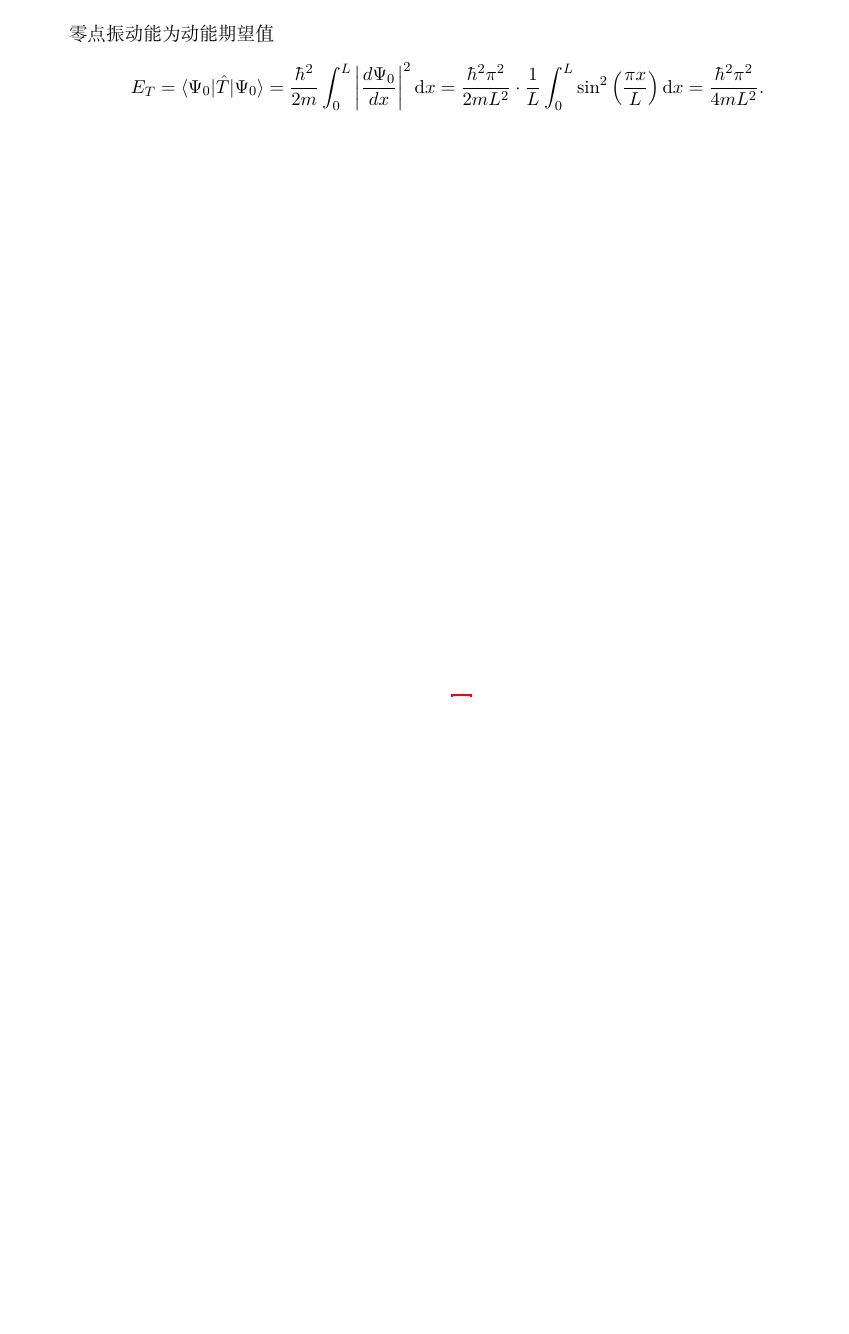
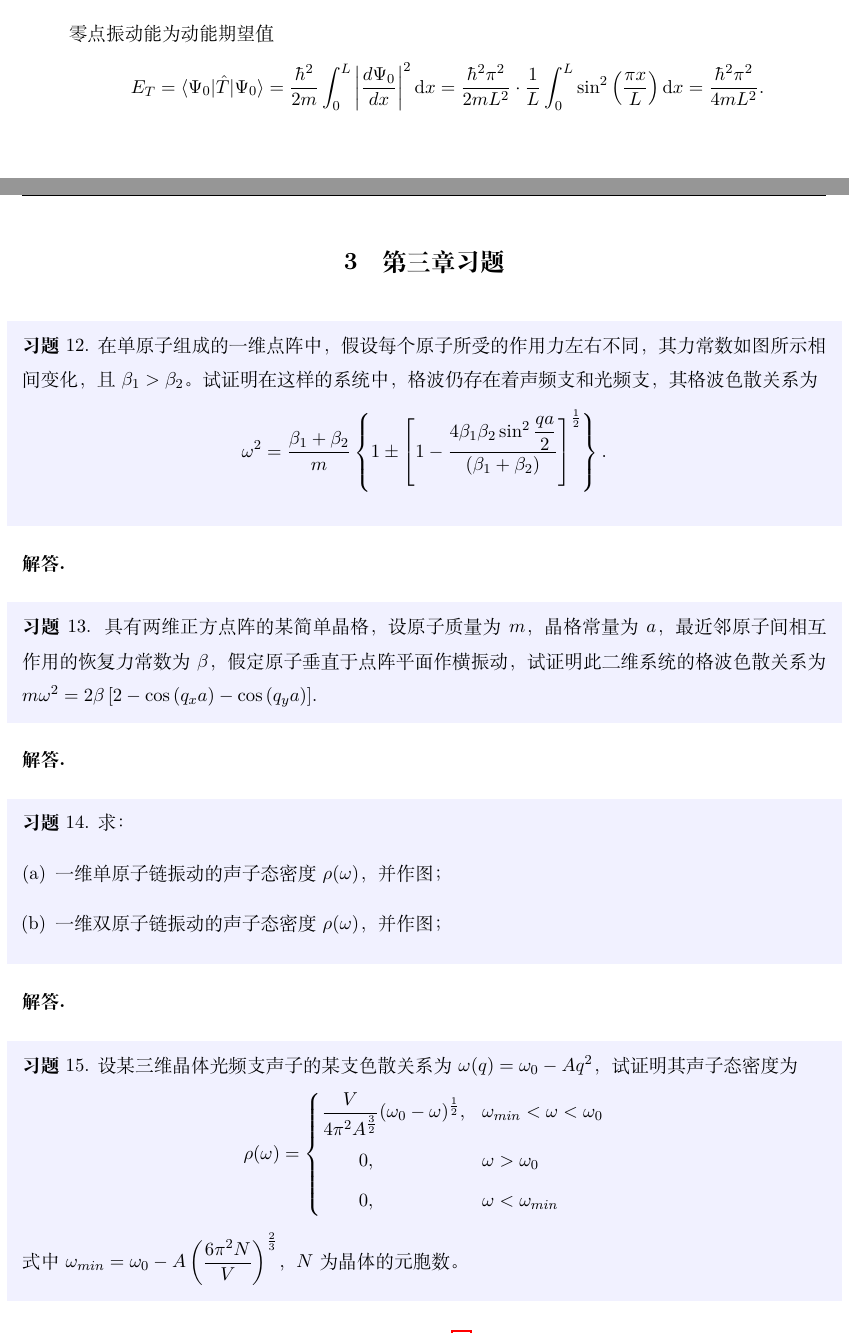
Before and after one commit to dong60733/Solid_State_Physics, a LaTeX problem sheet (Homework_SSP.tex): part of page 11 of 11 before the commit and two parts of pages 11 and 12 of 13 after it, the two joined at a grey line, cut so that both start at the same text, the shorter picture padded with empty space. Compiled offline with XeLaTeX.

Commit message:
新增第三章习题

```diff
--- a/Homework_SSP.tex
+++ b/Homework_SSP.tex
@@ -359,3 +359,47 @@
     \end{itemize}
 \end{note}
 
+\newpage
+\section{第三章习题}
+
+\begin{problem}
+    在单原子组成的一维点阵中，假设每个原子所受的作用力左右不同，其力常数如图所示相间变化，且 $\beta_1 > \beta_2$。
+    试证明在这样的系统中，格波仍存在着声频支和光频支，其格波色散关系为
+    $$\omega^2 = \frac{\beta_1 + \beta_2}{m}\left\{1 \pm \left[1 - \frac{4\beta_1\beta_2\sin^2{\dfrac{qa}{2}}}{\left(\beta_1 + \beta_2\right)}\right]^{\frac{1}{2}}\right\}.$$
+\end{problem}
+\begin{solution}
+
+\end{solution}
+
+\begin{problem}
+    具有两维正方点阵的某简单晶格，设原子质量为 $m$，晶格常量为 $a$，最近邻原子间相互作用的恢复力常数为 $\beta$，假定原子垂直于点阵平面作横振动，
+    试证明此二维系统的格波色散关系为 $\displaystyle m\omega^2 = 2\beta\left[2 - \cos{(q_x a)} - \cos{(q_y a)}\right]$.
+\end{problem}
+\begin{solution}
+
+\end{solution}
+
+\begin{problem}
+    求：
+    \begin{enumerate}[(a)]
+        \item 一维单原子链振动的声子态密度 $\rho(\omega)$，并作图；
+        \item 一维双原子链振动的声子态密度 $\rho(\omega)$，并作图；
+    \end{enumerate}
+\end{problem}
+\begin{solution}
+
+\end{solution}
+
+\begin{problem}
+    设某三维晶体光频支声子的某支色散关系为 $\omega(q) = \omega_0 - Aq^2$，试证明其声子态密度为
+    \begin{equation*}
+        \rho(\omega) = \left\{
+        \begin{aligned}
+            &\frac{V}{4\pi^2 A^{\frac{3}{2}}}(\omega_0 - \omega)^{\frac{1}{2}}, &&\omega_{min} < \omega < \omega_0 \\
+            &\qquad 0, && \omega > \omega_0 \\
+            &\qquad 0, && \omega < \omega_{min}
+        \end{aligned}
+        \right.
+    \end{equation*}
+    式中 $\displaystyle\omega_{min} = \omega_0 - A\left(\frac{6\pi^2 N}{V}\right)^{\frac{2}{3}}$，$N$ 为晶体的元胞数。
+\end{problem}
```
Also changed, not shown: Homework_SSP.pdf, Homework_SSP.tex (35 more changed lines).
